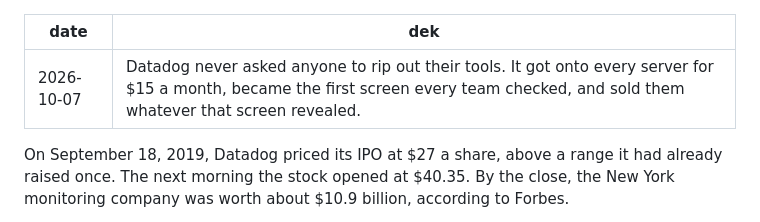
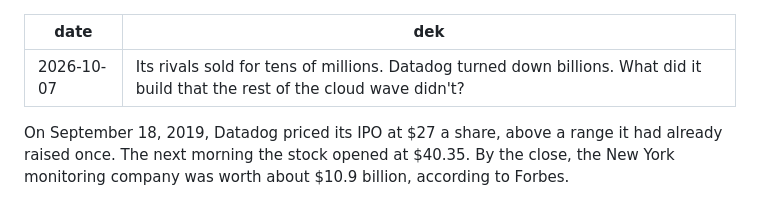
Before and after one commit to jusdifferent/pipeline-memo, a Markdown page: content/deep-dives/how-datadog-won-developers-and-the-enterprise.md, the part around the change. GitHub-like rendering.

Commit message:
Sharpen the Datadog deep dive subheadline
Co-Authored-By: Claude Opus 5.5 <noreply@anthropic.com>

```diff
--- a/content/deep-dives/how-datadog-won-developers-and-the-enterprise.md
+++ b/content/deep-dives/how-datadog-won-developers-and-the-enterprise.md
@@ -1,6 +1,6 @@
 ---
 date: 2026-10-07
-dek: Datadog never asked anyone to rip out their tools. It got onto every server for $15 a month, became the first screen every team checked, and sold them whatever that screen revealed.
+dek: Its rivals sold for tens of millions. Datadog turned down billions. What did it build that the rest of the cloud wave didn't?
 ---
 
 On September 18, 2019, Datadog priced its IPO at $27 a share, above a range it had already raised once. The next morning the stock opened at $40.35. By the close, the New York monitoring company was worth about $10.9 billion, according to Forbes.
```
